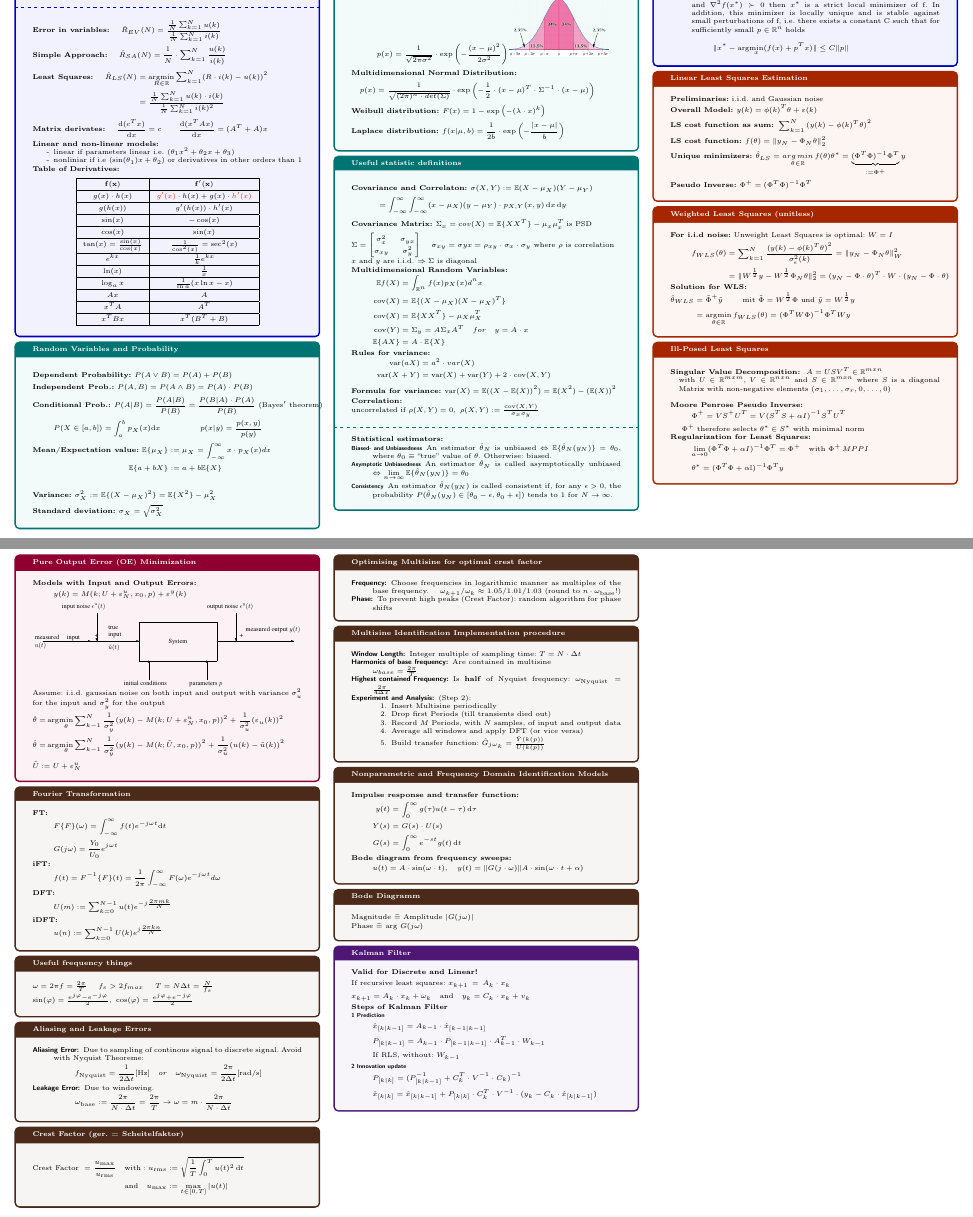
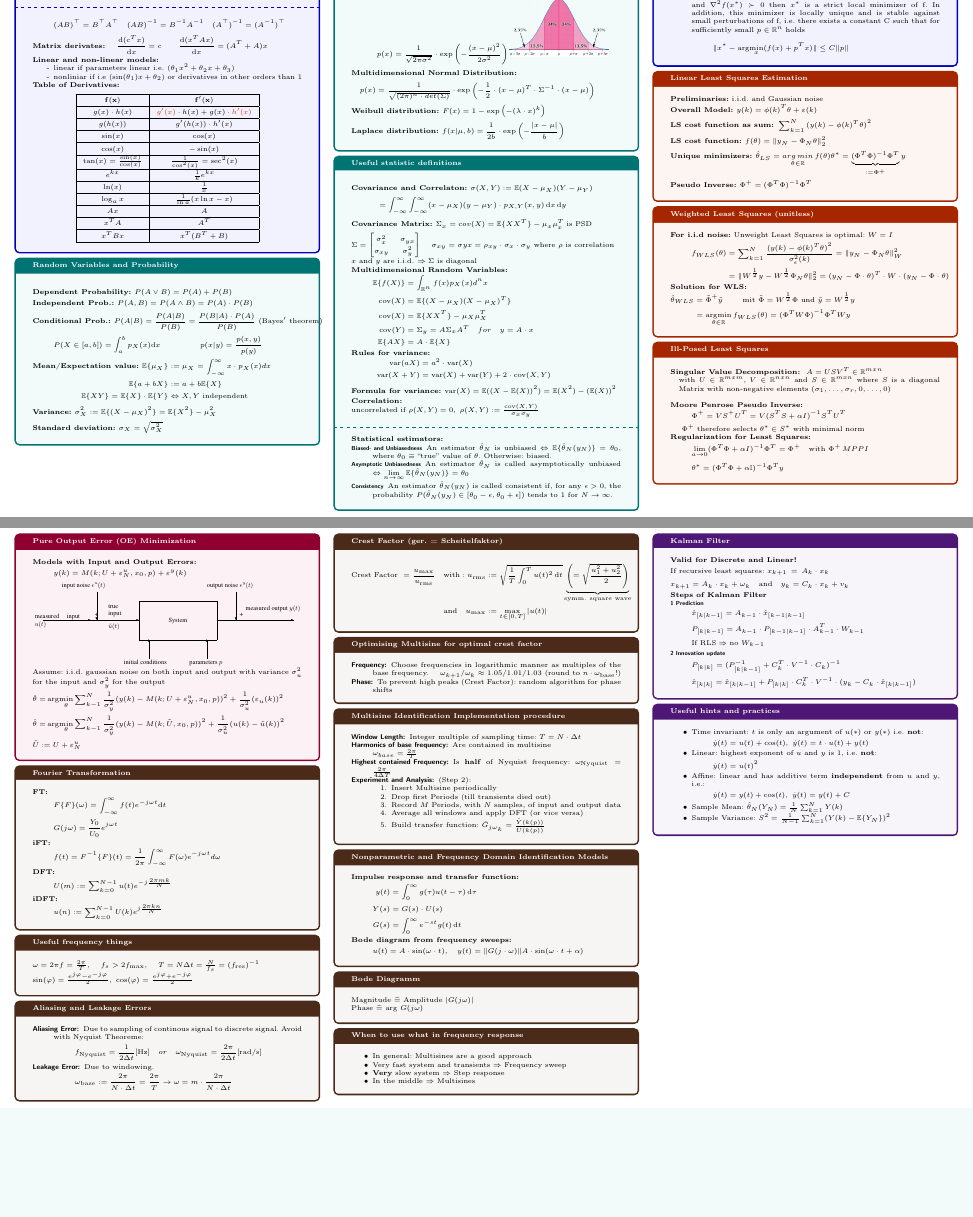
Before and after one commit to Prunebutt/MsiHelp, a LaTeX document (HelpSheet.tex, which reads pages/00_Introduction.tex, pages/01_Probability_and_Statistics.tex, pages/05_Non_Param_and_Freq_Domain_Ident.tex): two parts of pages 1 and 4 of 4, joined at a grey line, cut so that both start at the same text, the shorter picture padded with empty space. Compiled offline with pdfLaTeX.

Commit message:
almost finished, I think...

```diff
--- a/pages/00_Introduction.tex
+++ b/pages/00_Introduction.tex
@@ -16,15 +16,7 @@
 Jacobian: $\nabla f(x) = \frac{\partial f}{\partial x}(x) \text{ in } \mathbb{R}^{n\times m}$ \hfil Hessian: $\nabla^2 f(x)$
 \tcblower
 \begin{flalign*}
-	& \textbf{Error in variables: }
-	\quad \hat R_{EV}(N) = \frac { \frac {1}{N} \sum _{k=1}^{N} u(k) }{ \frac {1}{N} \sum _{k=1}^{N} i(k) } & \\
-	& \textbf{Simple Approach: }
-	\quad \hat R_{SA}(N) = \frac{1}{N} \cdot \sum_{k=1}^{N} \frac{u(k)}{i(k)}
-\end{flalign*}
-\begin{flalign*}
-	\textbf{Least Squares: }
-	\quad \hat R_{LS}(N) &= \underset{R \in \mathbb{R}}{\argmin} \sum_{k=1}^{N} (R \cdot i(k) - u(k))^2 & \\
-	& = \frac{ \frac{1}{N} \sum_{k=1}^{N} u(k) \cdot i(k) }{ \frac{1}{N} \sum_{k=1}^{N} i(k)^2 } &
+  (AB)^\top = B^\top A^\top\quad (AB)^{-1}=B^{-1}A^{-1}\quad (A^\top)^{-1}=(A^{-1})^\top
 \end{flalign*}
 \begin{flalign*}
 	&\textbf{Matrix derivates: } \quad \frac{\diff (c^Tx)}{\diff x} = c \qquad \frac{\diff(x^TAx)}{\diff x} = (A^T + A)x&
@@ -46,9 +38,9 @@ Jacobian: $\nabla f(x) = \frac{\partial f}{\partial x}(x) \text{ in } \mathbb{R}
 	\hline
 	$ g(h(x))$ & $g'(h(x)) \cdot h'(x)$ \\
 	\hline
-	$\sin(x)$ & $-\cos(x)$ \\
+	$\sin(x)$ & $\cos(x)$ \\
 	\hline
-	$\cos(x)$ & $\sin(x)$ \\
+	$\cos(x)$ & $-\sin(x)$ \\
 	\hline
 	$\tan(x) = \frac{\sin(x)}{\cos(x)}$& $ \frac{1}{\cos^2(x)} = \sec^2(x)$ \\
 	\hline
--- a/pages/01_Probability_and_Statistics.tex
+++ b/pages/01_Probability_and_Statistics.tex
@@ -14,6 +14,7 @@
 	\textbf{Mean/Expectation value: }
 	\mathbb{E} \{\mu_X \} &:= \mu_X = \int_{-\infty}^{\infty}{x \cdot p_X (x) dx } & \\
 	\mathbb{E} \{a + bX \} &:= a + b \mathbb{E} \{ X \} & \\
+	\mathbb{E}\{XY\}=\mathbb{E}\{X\}\cdot\mathbb{E}\{Y\} &\Leftrightarrow X,Y\ \mathrm{independent}
 \end{flalign*}
 \begin{flalign*}
 	& \textbf{Variance: } \sigma_{X}^{2} := \mathbb{E} \{(X - \mu_X)^2 \} = \mathbb{E} \{ X^2 \} - \mu_{X}^{2} &\\
@@ -55,7 +56,7 @@ $x$ and $y$ are i.i.d. $\Rightarrow \Sigma$ is diagonal
 \\
 \textbf{Multidimensional Random Variables:}
 \begin{align*}
-	\mathbb{E}{f(X)} &= \int_{\mathbb{R}^n}{f(x)p_X(x) d^n x} \\
+	\mathbb{E}\{f(X)\} &= \int_{\mathbb{R}^n}{f(x)p_X(x) d^n x} \\
 	\cov(X) &= \mathbb{E} \{(X-\mu_X)(X-\mu_X)^T\} \\
 	\cov(X) &= \mathbb{E} \{XX^T\} - \mu_X \mu_X^T \\
 	\cov(Y) &= \Sigma_y = A \Sigma_x A^T \quad for \quad y = A \cdot x \\
--- a/pages/05_Non_Param_and_Freq_Domain_Ident.tex
+++ b/pages/05_Non_Param_and_Freq_Domain_Ident.tex
@@ -18,7 +18,7 @@
 \end{tcolorbox}
 
 \begin{tcolorbox}[colback=brown!5!white,colframe=brown!75!black,title=\textbf{Useful frequency things}]
-  $\omega = 2\pi f = \frac{2\pi}{T}$ \quad $f_s > 2 f_{max}$ \quad $T = N \Delta{t} = \frac{N}{f_s} $\quad\\
+  $\omega = 2\pi f = \frac{2\pi}{T}$, \quad $f_s > 2 \ti{f}{max}$, \quad $T = N \Delta{t} = \frac{N}{f_s} = (\ti{f}{res})^{-1} $\quad\\
   $\sin(\varphi)=\frac{e^{j\varphi}-e^{-j\varphi}}{2},\ \cos(\varphi)=\frac{e^{j\varphi}+e^{-j\varphi}}{2}$
 \end{tcolorbox}
 
@@ -38,7 +38,7 @@
 
 \begin{tcolorbox}[colback=brown!5!white,colframe=brown!75!black,title=\textbf{Crest Factor (ger. = Scheitelfaktor)}]
 \begin{flalign*}
-  \text{Crest Factor } =\frac{\ti{u}{max}}{\ti{u}{rms}} \quad \text{with}: \ti{u}{rms} &:= \sqrt{\frac{1}{T} \int_{0}^{T} u(t)^2 \, \diff t}% \underbrace{\left(= \sqrt{\frac{a^2+b^2}{2}}\right)}_{\mathrm{for\ square\ wave}}%
+  \text{Crest Factor } =\frac{\ti{u}{max}}{\ti{u}{rms}} \quad \text{with}: \ti{u}{rms} &:= \sqrt{\frac{1}{T} \int_{0}^{T} u(t)^2 \, \diff t} \underbrace{\left(= \sqrt{\frac{u_1^2+u_2^2}{2}}\right)}_{\mathrm{symm.\ square\ wave}}%
   &\\
 	\quad \text{and} \quad \ti{u}{max} &:=\max_{t \in [0,T]} |u(t)| &
 \end{flalign*}
@@ -89,7 +89,16 @@
 	Magnitude $\widehat{=}$ Amplitude $|G(j\omega)|$\\
 	Phase $\widehat{=}$ $\arg \, G(j\omega)$
 	\todo[inline]{Hier sollten wir glaub noch bisschen was rein machen.}
-\end{tcolorbox}
+  \end{tcolorbox}
+
+  \begin{tcolorbox}[colback=brown!5!white,colframe=brown!75!black,title=\textbf{When to use what in frequency response}]
+	\begin{itemize}
+	\item In general: Multisines are a good approach
+	\item Very fast system and transients $\Rightarrow$ Frequency sweep
+	\item \textbf{Very} slow system $\Rightarrow$ Step response
+	\item In the middle $\Rightarrow$ Multisines
+	\end{itemize}
+  \end{tcolorbox}
 
 
 % \begin{tcolorbox}[colback=violet!5!white,colframe=violet!75!black,title=\textbf{Recursive Least Squares}]
@@ -111,7 +120,7 @@
 		\begin{flalign*}
 		& \hat x_{[k | k-1]} = A_{k-1} \cdot \hat x_{[k-1 | k-1]} & \\
 		& P_{[k | k-1]} = A_{k-1} \cdot P_{[k-1 | k-1]} \cdot A_{k-1}^{T} \cdot W_{k-1} & \\
-		& \text{If RLS, without: } W_{k-1} &
+		& \text{If RLS} \Rightarrow \mathrm{no\ } W_{k-1} &
 		\end{flalign*}
 
 	\item[\small 2 Innovation update]
@@ -122,6 +131,25 @@
 \end{description}
 \end{tcolorbox}
 
+\begin{tcolorbox}[colback=violet!5!white,colframe=violet!75!black,title=\textbf{Useful hints and practices}]
+  \begin{itemize}
+  \item Time invariant: $t$ is only an argument of $u(*)$ or $y(*)$ i.e. \textbf{not}:
+	\begin{equation*}
+	  \dot{y}(t)=u(t)+\cos(t),\ \dot{y}(t)=t\cdot u(t) + y(t)
+	\end{equation*}
+  \item Linear: highest exponent of $u$ and $y$ is 1, i.e. \textbf{not}:
+	\begin{equation*}
+	  \dot{y}(t)=u(t)^2
+	\end{equation*}
+  \item Affine: linear and has additive term \textbf{independent} from $u$ and $y$, i.e.:
+	\begin{equation*}
+	  \dot{y}(t)=y(t)+\cos(t),\ \dot{y}(t)=y(t)+C
+	\end{equation*}
+  \item Sample Mean: $\hat{\theta}_N(Y_N)=\frac{1}{N}\sum^N_{k=1}Y(k)$
+  \item Sample Variance: $S^2=\frac{1}{N-1}\sum^N_{k=1}(Y(k)-\mathbb{E}\{Y_N\})^2$
+
+  \end{itemize}
+\end{tcolorbox}
 
 %%% Local Variables:
 %%% mode: latex
```
Also changed, not shown: pages/03_Maximum_Likelihood_Estimation.tex (+2 -2 lines), pages/04_Dynamic_Models.tex (+1 -2 lines), HelpSheet.pdf, unit_circle.png (added), pages/01_Probability_and_Statistics.tex (4 more changed lines).
